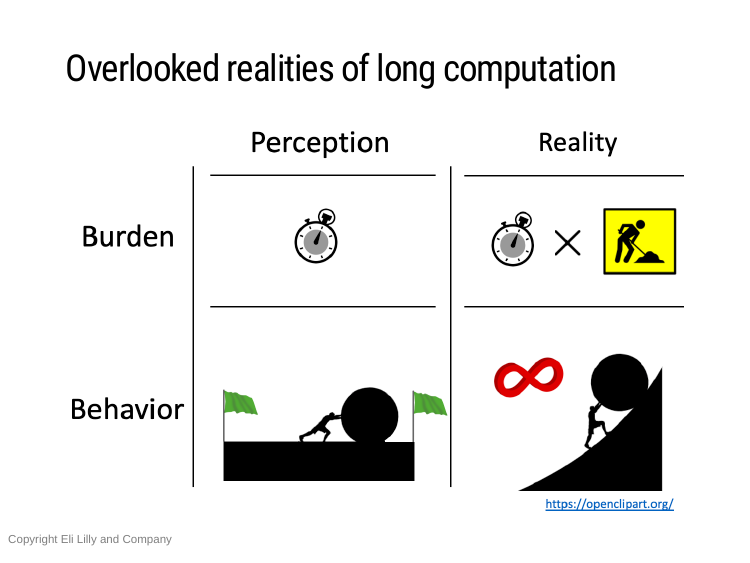
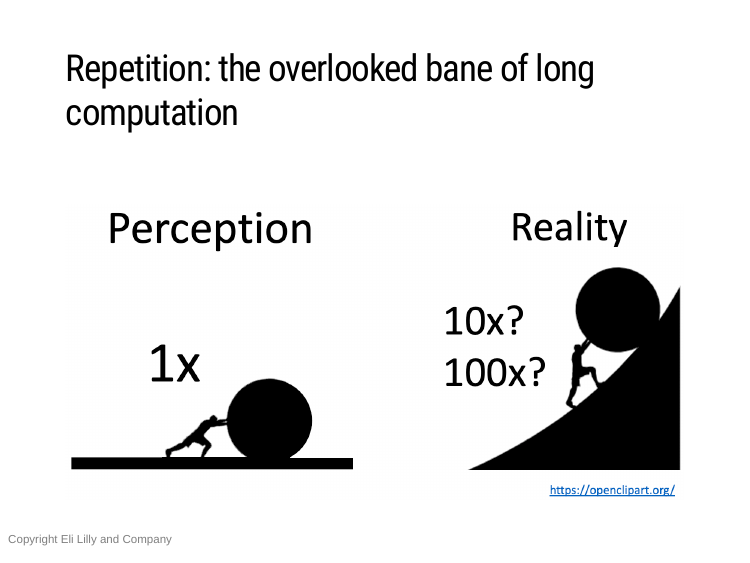
Before and after one commit to wlandau/r-lille-2021, an R Markdown document (index.Rmd): page 3 of 39. The pictures show the slides in the output file index.html that the author committed with the source; the slides are laid out offline by our stand-in for remark.js, each with all of its steps uncovered, in fonts that may differ from those the slides ask for, and without slide numbers, shadows or browser add-ons.

Commit message:
refactor: images and slide title

```diff
--- a/index.Rmd
+++ b/index.Rmd
@@ -109,9 +109,11 @@ tar_destroy()
 
 ---
 
-## Overlooked realities of long computation
+## Repetition: the overlooked bane of long computation
 
-![](./images/realities.png)
+<br>
+
+![](./images/reality.png)
 
 ---
 
```
Also changed, not shown: images/decisions.png, images/realities.png (deleted), images/reality.png (added), index.html, 1 other file.
